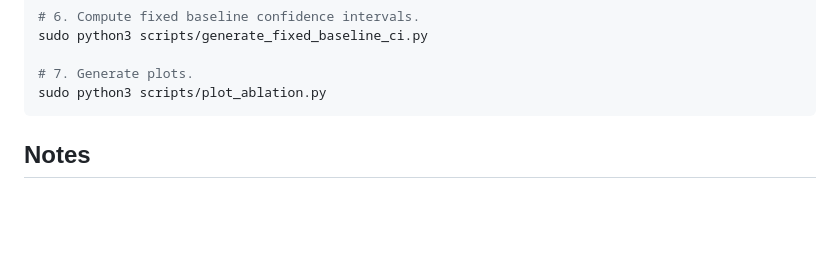
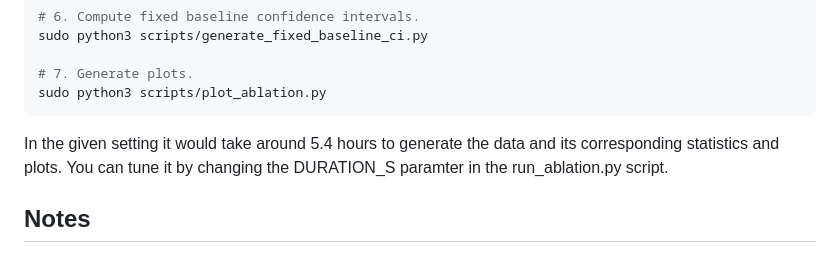
Before and after one commit to FardeenCODEIIEST/L4S-CS6045-Project, a Markdown page: scripts/README.md, the part around the change. Rendered like a GitHub page; blank space fills up the shorter version.

````diff
--- a/scripts/README.md
+++ b/scripts/README.md
@@ -223,6 +223,7 @@ sudo python3 scripts/generate_fixed_baseline_ci.py
 sudo python3 scripts/plot_ablation.py
 ```
 
+In the given setting it would take around 5.4 hours to generate the data and its corresponding statistics and plots. You can tune it by changing the DURATION_S paramter in the run_ablation.py script.
 
 
 ## Notes
````
Also changed, not shown: README.md (+0 -7 lines).
